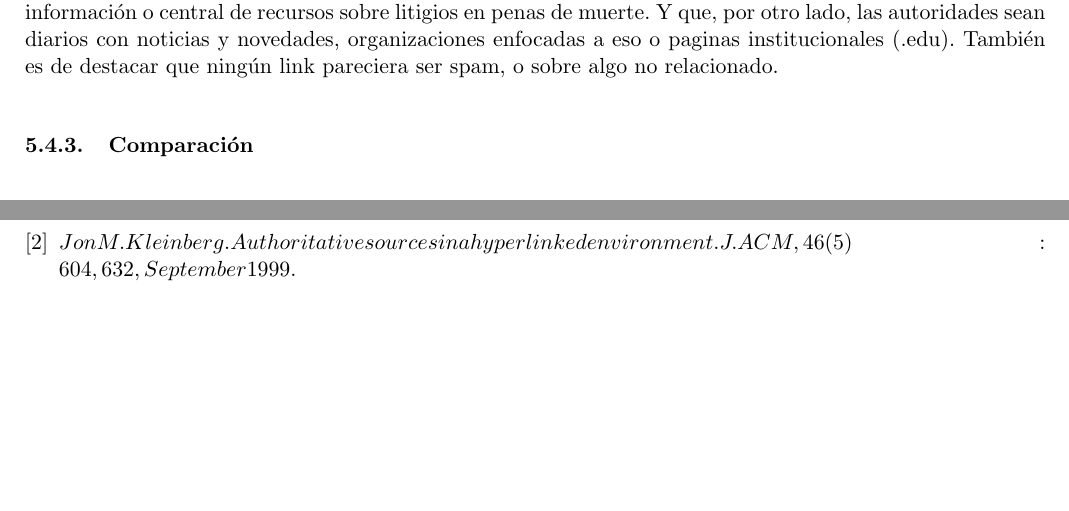
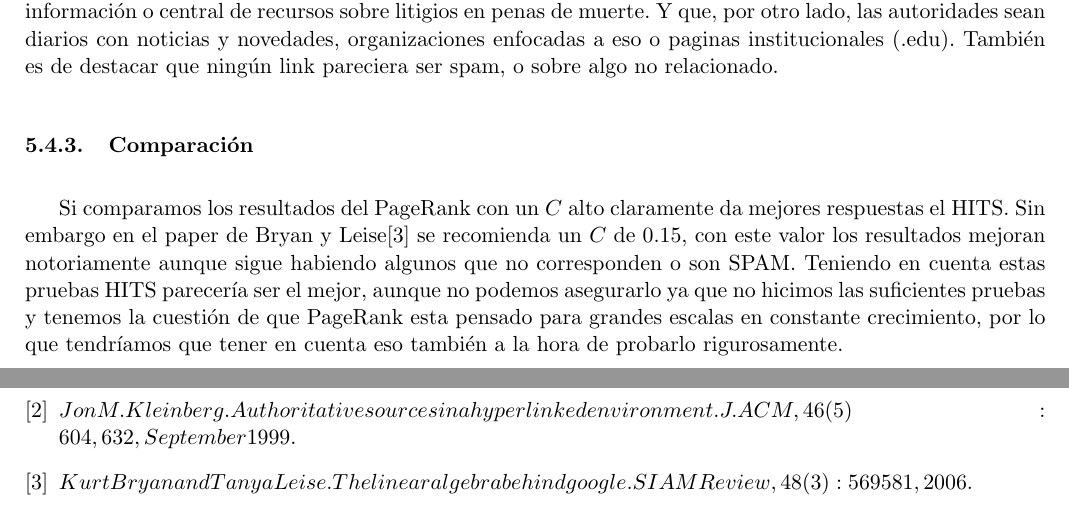
Before and after one commit to mcarreiro/metodos, a LaTeX document (tp2-mn/informe/arp.tex, which reads tp2-mn/informe/05-discusion.tex, tp2-mn/informe/07-referencias.tex): two parts of pages 18 and 20 of 20, joined at a grey line, cut so that both start at the same text, the shorter picture padded with empty space. Compiled offline with pdfLaTeX.

Commit message:
comparacion de calidad de resultados

```diff
--- a/tp2-mn/informe/05-discusion.tex
+++ b/tp2-mn/informe/05-discusion.tex
@@ -249,3 +252,6 @@ Death Penalty Focus
 Aquí podemos observar claramente que la calidad además de ser, a priori, buena y correcta, además tiene mucho sentido que la mayoría de los hubs sobre el tema sean links sobre pena de muerta, o servicios de información o central de recursos sobre litigios en penas de muerte. Y que, por otro lado, las autoridades sean diarios con noticias y novedades, organizaciones enfocadas a eso o paginas institucionales (.edu). También es de destacar que ningún link pareciera ser spam, o sobre algo no relacionado.
 
 \subsubsection{Comparación}
+
+Si comparamos los resultados del PageRank con un $C$ alto claramente da mejores respuestas el HITS. Sin embargo en el paper de Bryan y Leise$[3]$ se recomienda un $C$ de 0.15, con este valor los resultados mejoran notoriamente aunque sigue habiendo algunos que no corresponden o son SPAM.
+Teniendo en cuenta estas pruebas HITS parecería ser el mejor, aunque no podemos asegurarlo ya que no hicimos las suficientes pruebas y tenemos la cuestión de que PageRank esta pensado para grandes escalas en constante crecimiento, por lo que tendríamos que tener en cuenta eso también a la hora de probarlo rigurosamente.
--- a/tp2-mn/informe/07-referencias.tex
+++ b/tp2-mn/informe/07-referencias.tex
@@ -6,4 +6,8 @@
 \bibitem{Kleinberg}
 $Jon M. Kleinberg. Authoritative sources in a hyperlinked environment. J. ACM,
 46(5):604,632, September 1999.$
+
+\bibitem{Bryan y Leise}
+$Kurt Bryan and Tanya Leise. The linear algebra behind google. SIAM Review, 48(3):569
+581, 2006.$
 \end{thebibliography}
```
Also changed, not shown: tp2-mn/informe/05-discusion.tex (3 more changed lines).
